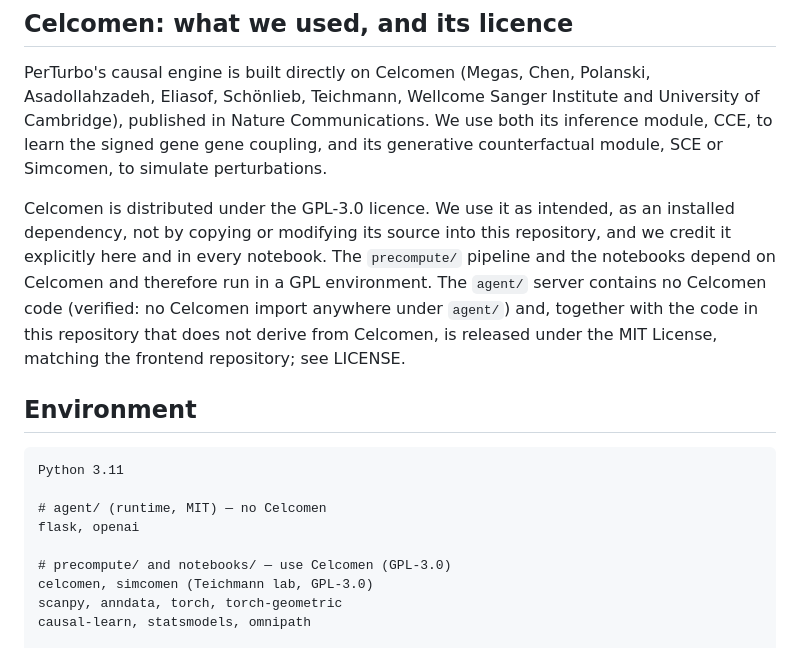
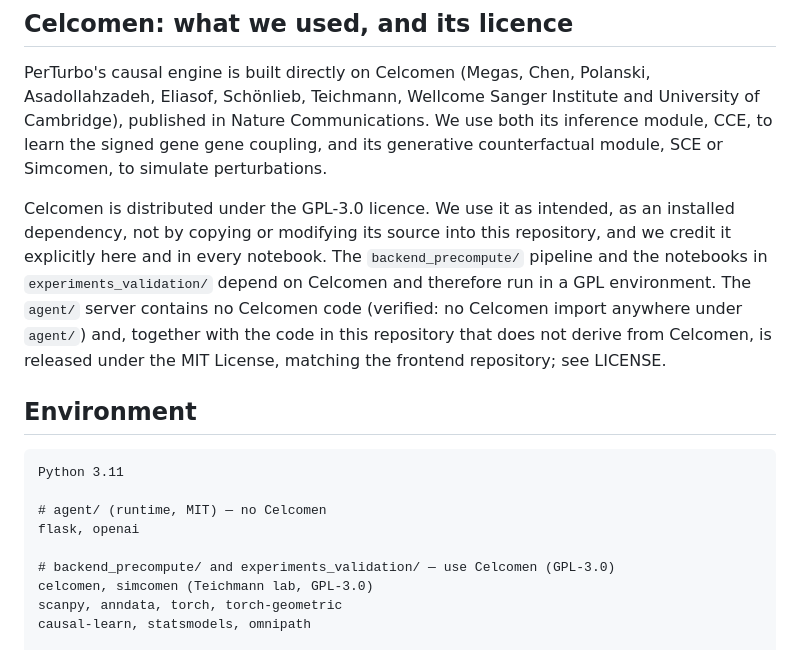
Before and after one commit to programmereua/PerTurbo, a Markdown page: README.md, the part around one of its changes. Drawn GitHub-style.

```diff
--- a/README.md
+++ b/README.md
@@ -151,7 +157,7 @@ The data is one PDAC patient, a primary tumour labelled T11 and a liver metastas
 
 PerTurbo's causal engine is built directly on Celcomen (Megas, Chen, Polanski, Asadollahzadeh, Eliasof, Schönlieb, Teichmann, Wellcome Sanger Institute and University of Cambridge), published in Nature Communications. We use both its inference module, CCE, to learn the signed gene gene coupling, and its generative counterfactual module, SCE or Simcomen, to simulate perturbations.
 
-Celcomen is distributed under the GPL-3.0 licence. We use it as intended, as an installed dependency, not by copying or modifying its source into this repository, and we credit it explicitly here and in every notebook. The `precompute/` pipeline and the notebooks depend on Celcomen and therefore run in a GPL environment. The `agent/` server contains no Celcomen code (verified: no Celcomen import anywhere under `agent/`) and, together with the code in this repository that does not derive from Celcomen, is released under the MIT License, matching the frontend repository; see LICENSE.
+Celcomen is distributed under the GPL-3.0 licence. We use it as intended, as an installed dependency, not by copying or modifying its source into this repository, and we credit it explicitly here and in every notebook. The `backend_precompute/` pipeline and the notebooks in `experiments_validation/` depend on Celcomen and therefore run in a GPL environment. The `agent/` server contains no Celcomen code (verified: no Celcomen import anywhere under `agent/`) and, together with the code in this repository that does not derive from Celcomen, is released under the MIT License, matching the frontend repository; see LICENSE.
 
 ## Environment
 
@@ -161,7 +167,7 @@ Python 3.11
 # agent/ (runtime, MIT) — no Celcomen
 flask, openai
 
-# precompute/ and notebooks/ — use Celcomen (GPL-3.0)
+# backend_precompute/ and experiments_validation/ — use Celcomen (GPL-3.0)
 celcomen, simcomen (Teichmann lab, GPL-3.0)
 scanpy, anndata, torch, torch-geometric
 causal-learn, statsmodels, omnipath
```
Also changed, not shown: other parts of README.md (+22 -16 lines).
